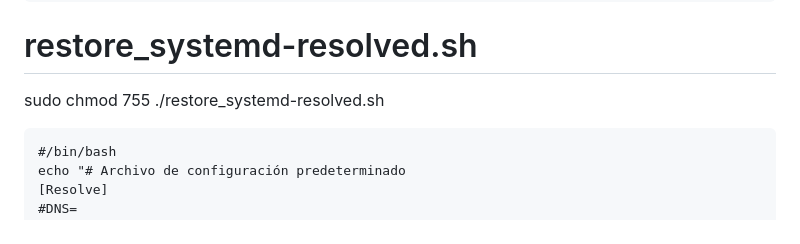
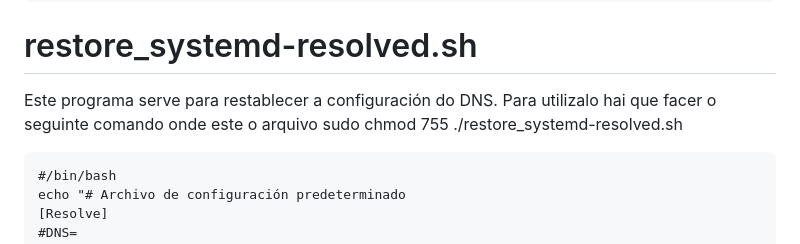
Before and after one commit to jgonzalezromer/P9.-Apache-e-Virtual-Host, a Markdown page: README.md, the part around the change. GitHub-like rendering.

Commit message:
Actualizar README.md

````diff
--- a/README.md
+++ b/README.md
@@ -227,7 +227,8 @@ nmcli connection modify "$PROFILE_NAME" ipv4.ignore-auto-dns yes
 nmcli connection down "$PROFILE_NAME" && nmcli connection up "$PROFILE_NAME"
 ```
 # restore_systemd-resolved.sh
-sudo chmod 755 ./restore_systemd-resolved.sh
+Este programa serve para restablecer a configuración do DNS.
+Para utilizalo hai que facer o seguinte comando onde este o arquivo sudo chmod 755 ./restore_systemd-resolved.sh
 ```
 #/bin/bash
 echo "# Archivo de configuración predeterminado
````
